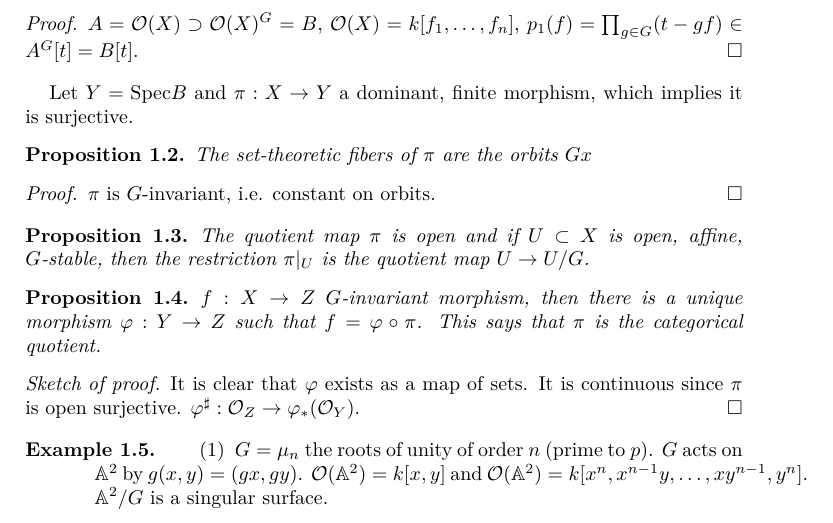
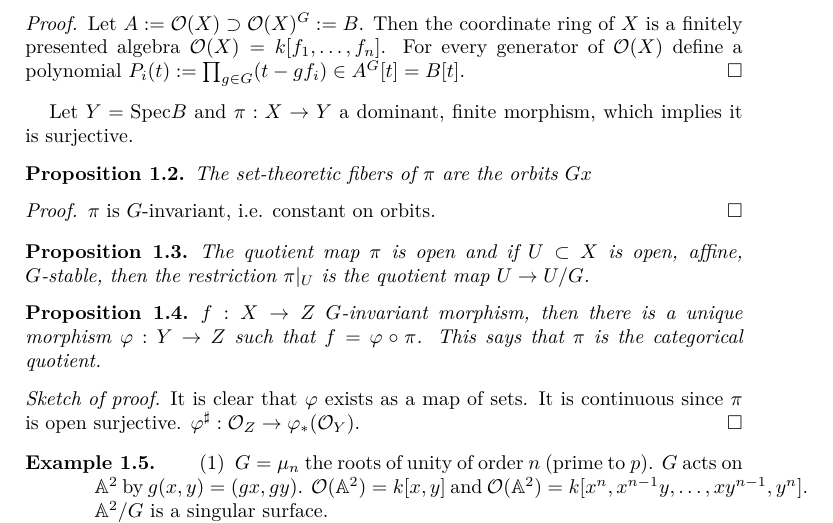
Before and after one commit to danimalabares/cimpa-floripa, a LaTeX document (geometric-invariant-theory.tex): part of page 2 of 10, cut so that both start at the same text. Compiled offline with pdfLaTeX.

Commit message:
minor updates on GIT

```diff
--- a/geometric-invariant-theory.tex
+++ b/geometric-invariant-theory.tex
@@ -59,9 +59,11 @@ over $\mathcal{O}(X)^G$.
 \end{proposition}
 
 \begin{proof}
-$A=\mathcal{O}(X) \supset \mathcal{O}(X)^G=B$,
-$\mathcal{O}(X)=k[f_1,\ldots,f_n]$,
-$p_1(f)=\prod_{g \in G}(t-gf) \in A^G[t]=B[t]$.
+Let $A:=\mathcal{O}(X) \supset \mathcal{O}(X)^G:=B$. Then the coordinate ring of
+$X$ is a finitely presented algebra
+$\mathcal{O}(X)=k[f_1,\ldots,f_n]$. For every generator of  $\mathcal{O}(X)$
+define a polynomial
+$P_i(t):=\prod_{g \in G}(t-gf_i) \in A^G[t]=B[t]$.
 \end{proof}
 
 Let $Y = \text{Spec}B$ and $\pi:X\to Y$ a dominant, finite morphism, which
```
